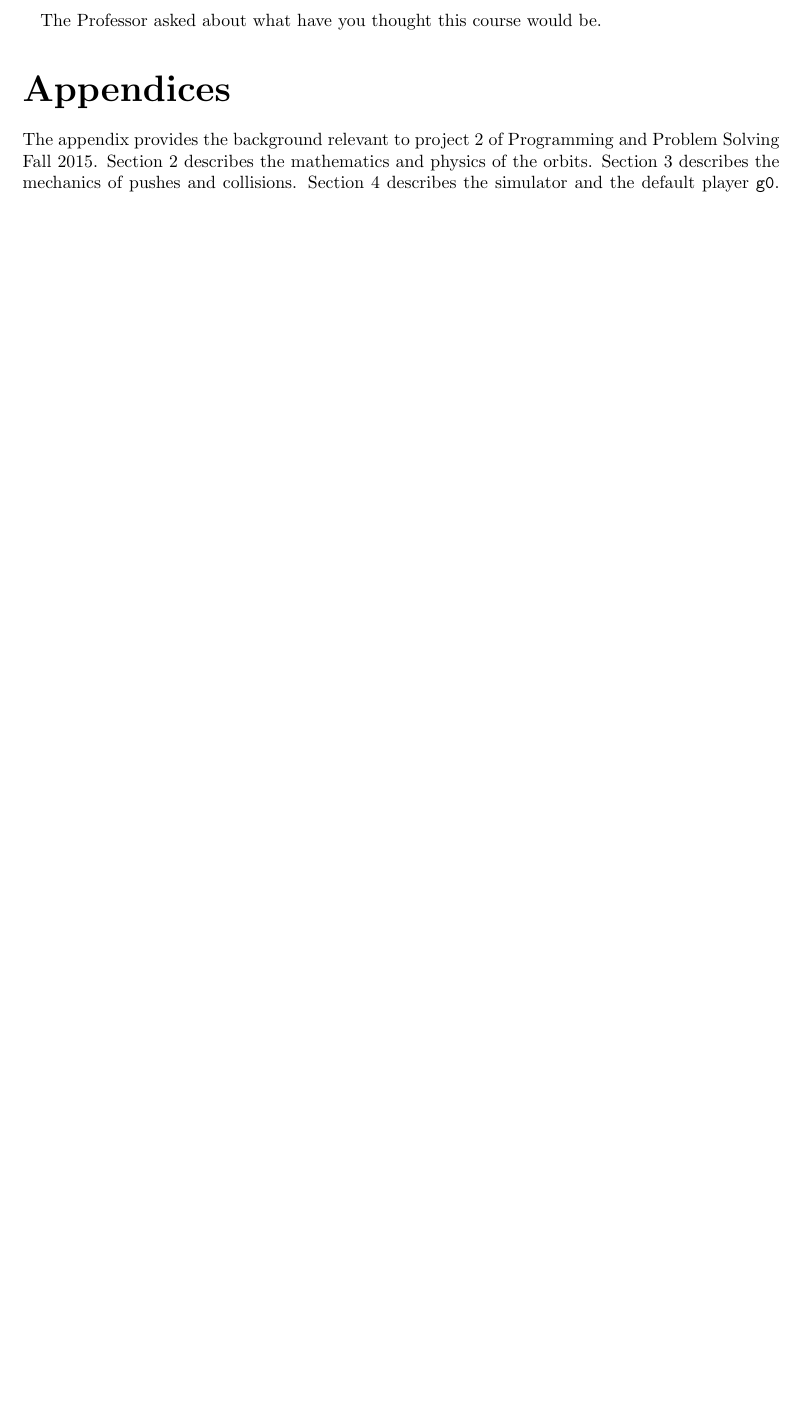
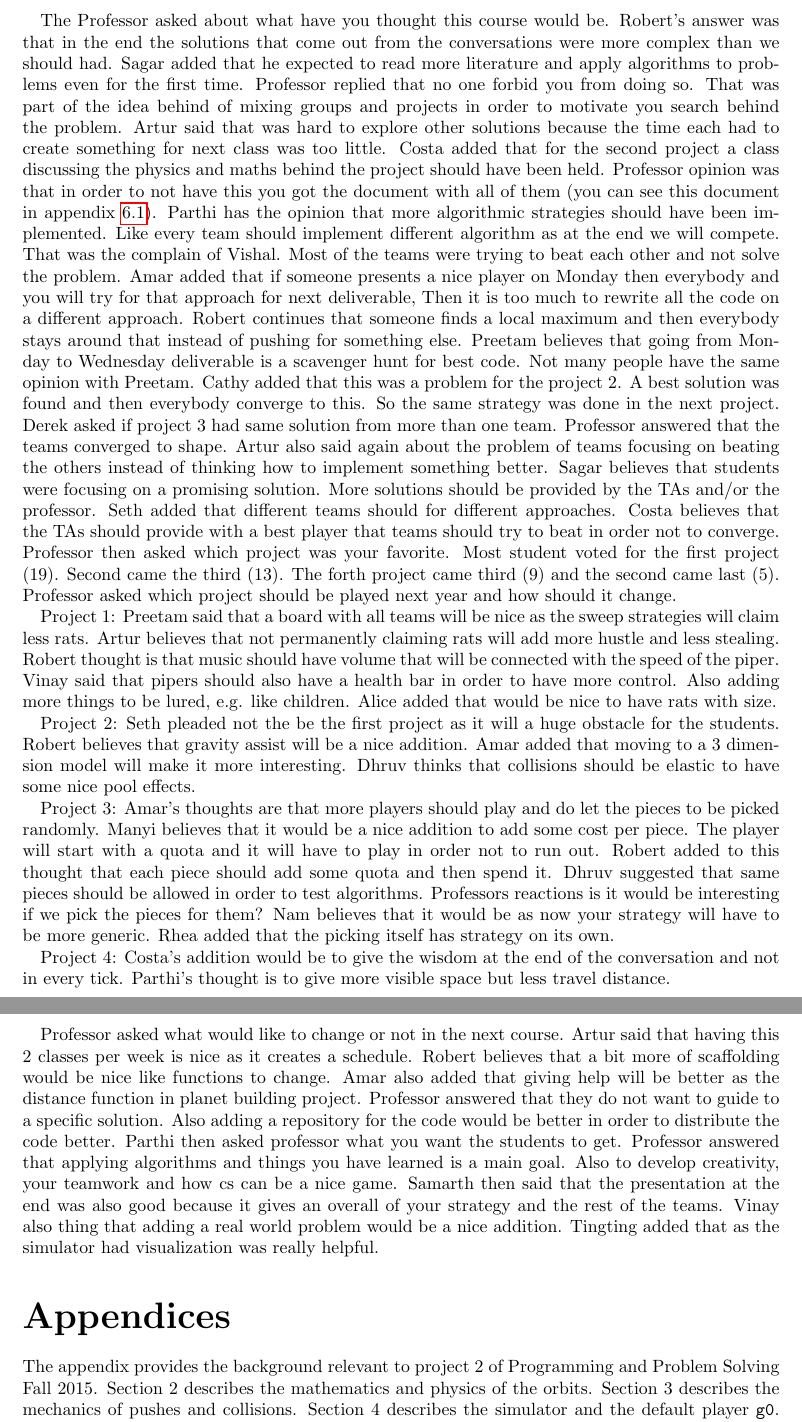
Before and after one commit to gkoloventzos/w4444_report, a LaTeX document (report.tex, which reads revision.tex): part of page 48 of 54 before the commit and two parts of pages 48 and 49 of 56 after it, the two joined at a grey line, cut so that both start at the same text, the shorter picture padded with empty space. Compiled offline with pdfLaTeX.

Commit message:
adding last revision text

```diff
--- a/revision.tex
+++ b/revision.tex
@@ -15,4 +15,79 @@ through the notes. By raising hands the majority of the students said once or tw
 In the following question of why Preetam answered that went to see the configurations
 for the tournament. Dhruv read the notes for some ideas and cite in a presentation.
 
-The Professor asked about what have you thought this course would be.
+The Professor asked about what have you thought this course would be. Robert's
+answer was that in the end the solutions that come out from the conversations
+were more complex than we should had. Sagar added that he expected to read more
+literature and apply algorithms to problems even for the first time. Professor
+replied that no one forbid you from doing so. That was part of the idea behind
+of mixing groups and projects in order to motivate you search behind the problem.
+Artur said that was hard to explore other solutions because the time each had to
+create something for next class was too little. Costa added that for the second
+project a class discussing the physics and maths behind the project should have
+been held. Professor opinion was that in order to not have this you got the document
+with all of them (you can see this document in appendix \ref{appendix}). Parthi
+has the opinion that more algorithmic strategies should have been implemented.
+Like every team should implement different algorithm as at the end we will compete.
+That was the complain of Vishal. Most of the teams were trying to beat each other
+and not solve the problem. Amar added that if someone presents a nice player on
+Monday then everybody and you will try for that approach for next deliverable,
+Then it is too much to rewrite all the code on a different approach. Robert
+continues that someone finds a local maximum and then everybody stays around that
+instead of pushing for something else. Preetam believes that going from Monday
+to Wednesday deliverable is a scavenger hunt for best code. Not many people have
+the same opinion with Preetam. Cathy added that this was a problem for the project
+2. A best solution was found and then everybody converge to this. So the same
+strategy was done in the next project. Derek asked if project 3 had same solution
+from more than one team. Professor answered that the teams converged to shape.
+Artur also said again about the problem of teams focusing on beating the others
+instead of thinking how to implement something better. Sagar believes that students
+were focusing on a promising solution. More solutions should be provided by the
+TAs and/or the professor. Seth added that different teams should for different
+approaches. Costa believes that the TAs should provide with a best player that
+teams should try to beat in order not to converge. Professor then asked which
+project was your favorite. Most student voted for the first project (19). Second
+came the third (13). The forth project came third (9) and the second came last (5).
+Professor asked which project should be played next year and how should it change.
+
+Project 1:
+Preetam said that a board with all teams will be nice as the sweep strategies will
+claim less rats. Artur believes that not permanently claiming rats will add more
+hustle and less stealing. Robert thought is that music should have volume that
+will be connected with the speed of the piper. Vinay said that pipers should also
+have a health bar in order to have more control. Also adding more things to be
+lured, e.g. like children. Alice added that would be nice to have rats with size.
+
+Project 2:
+Seth pleaded not the be the first project as it will a huge obstacle for the students.
+Robert believes that gravity assist will be a nice addition. Amar added that
+moving to a 3 dimension model will make it more interesting. Dhruv thinks that
+collisions should be elastic to have some nice pool effects.
+
+Project 3:
+Amar's thoughts are that more players should play and do let the pieces to be picked
+randomly. Manyi believes that it would be a nice addition to add some cost per
+piece. The player will start with a quota and it will have to play in order not
+to run out. Robert added to this thought that each piece should add some quota
+and then spend it. Dhruv suggested that same pieces should be allowed in order
+to test algorithms. Professors reactions is it would be interesting if we pick
+the pieces for them? Nam believes that it would be as now your strategy will have
+to be more generic. Rhea added that the picking itself has strategy on its own.
+
+Project 4:
+Costa's addition would be to give the wisdom at the end of the conversation and
+not in every tick. Parthi's thought is to give more visible space but less travel
+distance.
+
+Professor asked what would like to change or not in the next course. Artur said
+that having this 2 classes per week is nice as it creates a schedule. Robert
+believes that a bit more of scaffolding would be nice like functions to change.
+Amar also added that giving help will be better as the distance function in
+planet building project. Professor answered that they do not want to guide to a
+specific solution. Also adding a repository for the code would be better in order
+to distribute the code better. Parthi then asked professor what you want the
+students to get. Professor answered that applying algorithms and things you have
+learned is a main goal. Also to develop creativity, your teamwork and how cs can
+be a nice game. Samarth then said that the presentation at the end was also good
+because it gives an overall of your strategy and the rest of the teams. Vinay also
+thing that adding a real world problem would be a nice addition. Tingting added
+that as the simulator had visualization was really helpful.
```
Also changed, not shown: appendix.tex (+2 -0 lines).
